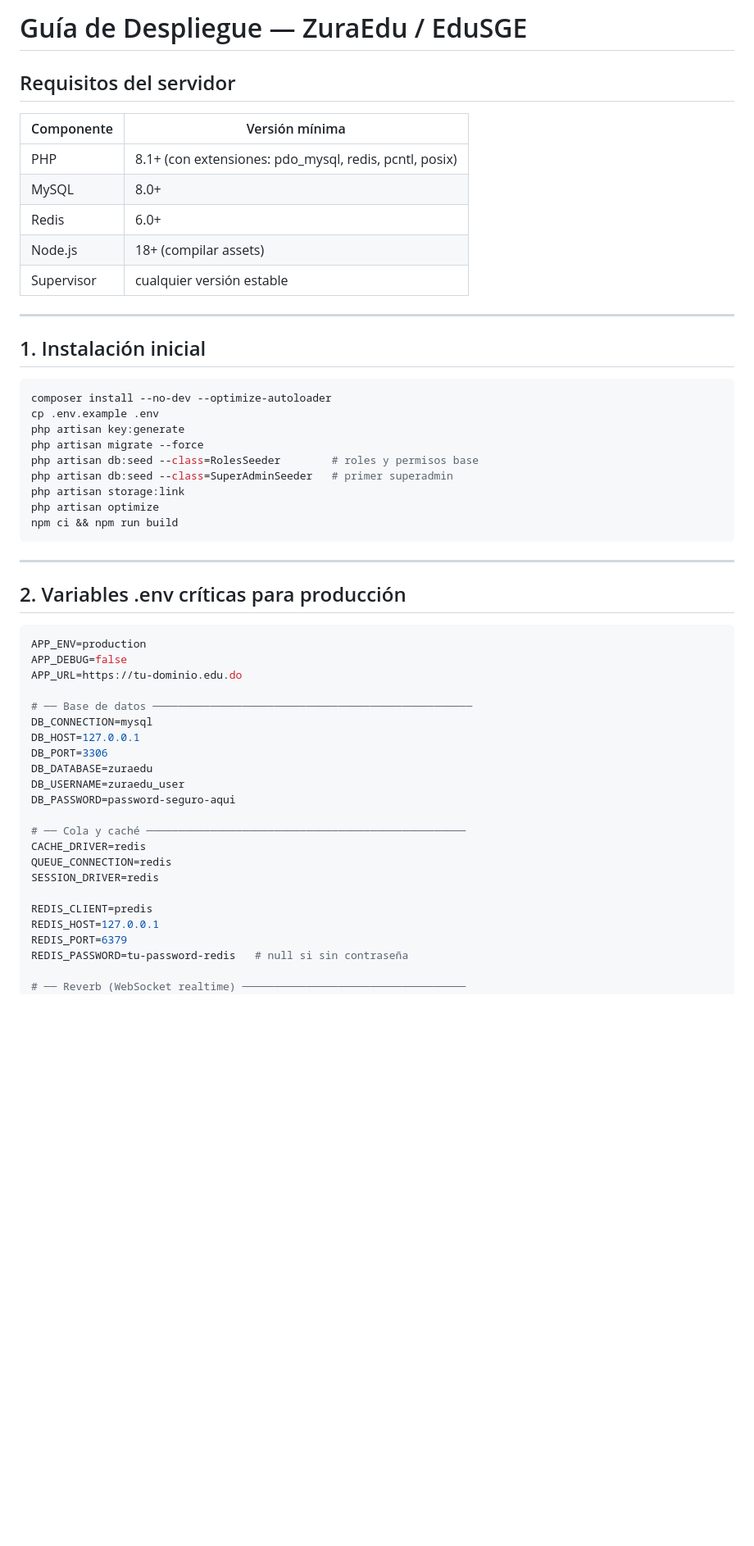
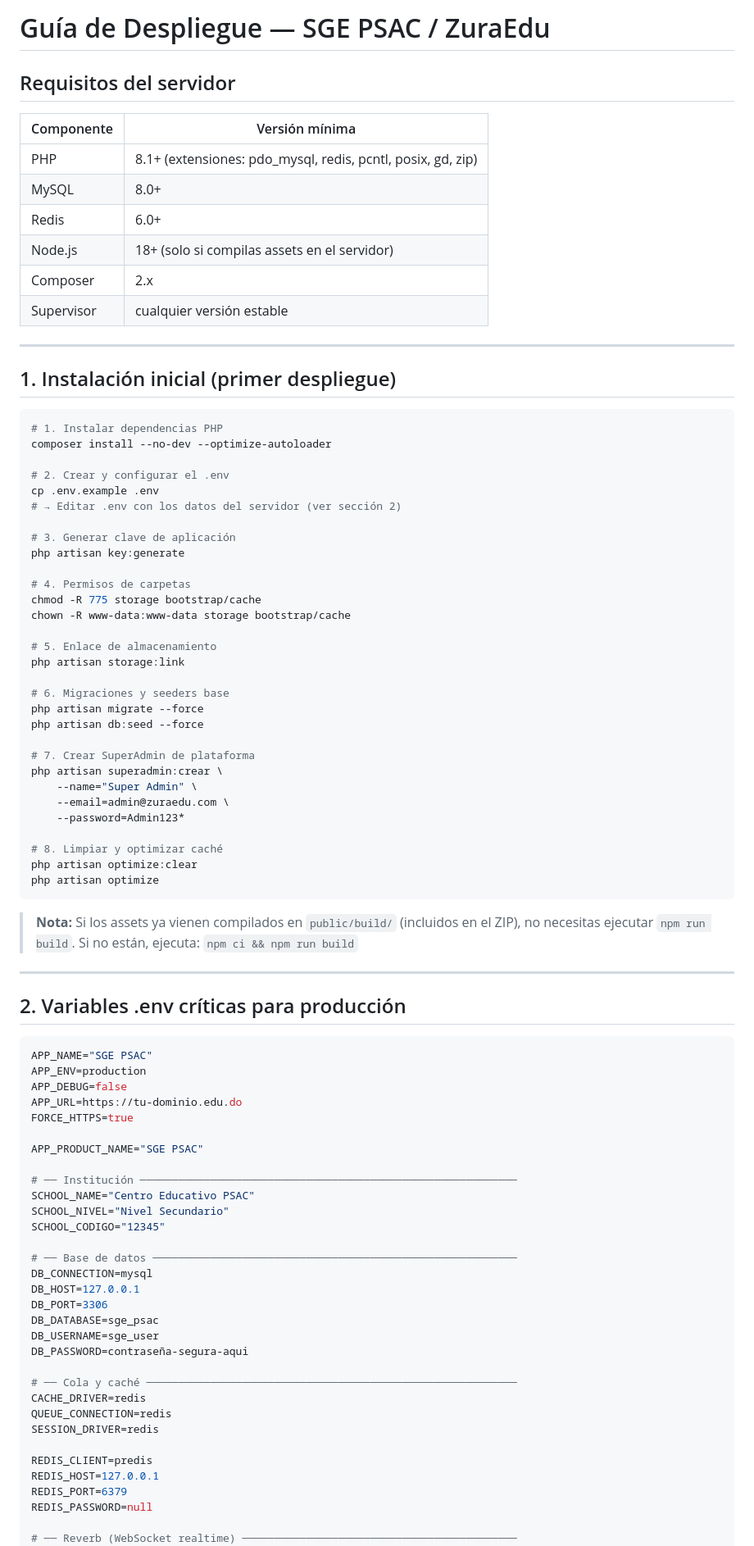
Before and after one commit to Adaury/ZuraEdu, a Markdown page: DEPLOY.md, the part around one of its changes. Shown at 82% size. Rendered like a GitHub page; blank space fills up the shorter version.

````diff
--- a/DEPLOY.md
+++ b/DEPLOY.md
@@ -1,49 +1,82 @@
-# Guía de Despliegue — ZuraEdu / EduSGE
+# Guía de Despliegue — SGE PSAC / ZuraEdu
 
 ## Requisitos del servidor
 
 | Componente | Versión mínima |
 |---|---|
-| PHP | 8.1+ (con extensiones: pdo_mysql, redis, pcntl, posix) |
+| PHP | 8.1+ (extensiones: pdo_mysql, redis, pcntl, posix, gd, zip) |
 | MySQL | 8.0+ |
 | Redis | 6.0+ |
-| Node.js | 18+ (compilar assets) |
+| Node.js | 18+ (solo si compilas assets en el servidor) |
+| Composer | 2.x |
 | Supervisor | cualquier versión estable |
 
 ---
 
-## 1. Instalación inicial
+## 1. Instalación inicial (primer despliegue)
 
 ```bash
+# 1. Instalar dependencias PHP
 composer install --no-dev --optimize-autoloader
+
+# 2. Crear y configurar el .env
 cp .env.example .env
+# → Editar .env con los datos del servidor (ver sección 2)
+
+# 3. Generar clave de aplicación
 php artisan key:generate
+
+# 4. Permisos de carpetas
+chmod -R 775 storage bootstrap/cache
+chown -R www-data:www-data storage bootstrap/cache
+
+# 5. Enlace de almacenamiento
+php artisan storage:link
+
+# 6. Migraciones y seeders base
 php artisan migrate --force
-php artisan db:seed --class=RolesSeeder        # roles y permisos base
-php artisan db:seed --class=SuperAdminSeeder   # primer superadmin
-php artisan storage:link
+php artisan db:seed --force
+
+# 7. Crear SuperAdmin de plataforma
+php artisan superadmin:crear \
+    --name="Super Admin" \
+    --email=admin@zuraedu.com \
+    --password=Admin123*
+
+# 8. Limpiar y optimizar caché
+php artisan optimize:clear
 php artisan optimize
-npm ci && npm run build
 ```
+
+> **Nota:** Si los assets ya vienen compilados en `public/build/` (incluidos en el ZIP), no necesitas ejecutar `npm run build`. Si no están, ejecuta: `npm ci && npm run build`
 
 ---
 
 ## 2. Variables .env críticas para producción
 
 ```env
+APP_NAME="SGE PSAC"
 APP_ENV=production
 APP_DEBUG=false
 APP_URL=https://tu-dominio.edu.do
+FORCE_HTTPS=true
 
-# ── Base de datos ──────────────────────────────────────────────────
+APP_PRODUCT_NAME="SGE PSAC"
+
+# ── Institución ───────────────────────────────────────────────────────────
+SCHOOL_NAME="Centro Educativo PSAC"
+SCHOOL_NIVEL="Nivel Secundario"
+SCHOOL_CODIGO="12345"
+
+# ── Base de datos ─────────────────────────────────────────────────────────
 DB_CONNECTION=mysql
 DB_HOST=127.0.0.1
 DB_PORT=3306
-DB_DATABASE=zuraedu
-DB_USERNAME=zuraedu_user
-DB_PASSWORD=password-seguro-aqui
+DB_DATABASE=sge_psac
+DB_USERNAME=sge_user
+DB_PASSWORD=contraseña-segura-aqui
 
-# ── Cola y caché ──────────────────────────────────────────────────
+# ── Cola y caché ──────────────────────────────────────────────────────────
 CACHE_DRIVER=redis
 QUEUE_CONNECTION=redis
 SESSION_DRIVER=redis
@@ -51,7 +84,7 @@ SESSION_DRIVER=redis
 REDIS_CLIENT=predis
 REDIS_HOST=127.0.0.1
 REDIS_PORT=6379
-REDIS_PASSWORD=tu-password-redis   # null si sin contraseña
+REDIS_PASSWORD=null
 
-# ── Reverb (WebSocket realtime) ───────────────────────────────────
+# ── Reverb (WebSocket realtime) ───────────────────────────────────────────
 BROADCAST_DRIVER=reverb
````
Also changed, not shown: other parts of DEPLOY.md (+117 -105 lines).
